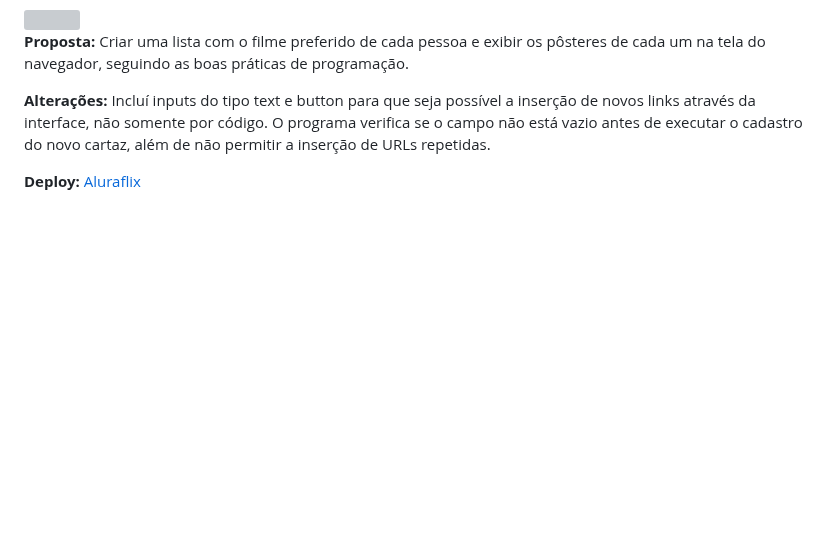
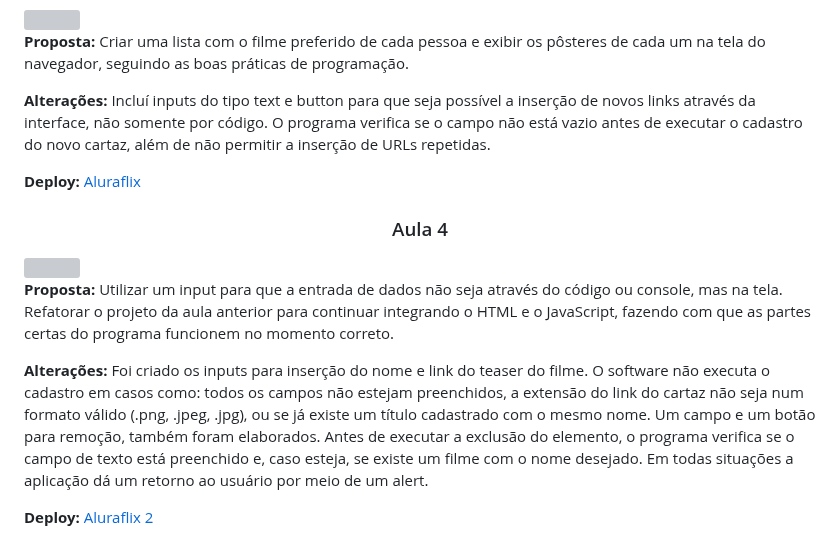
Before and after one commit to yagojsantos/imersao-dev, a Markdown page: README.md, the part around the change. Rendered like a GitHub page; blank space fills up the shorter version; grey boxes are pictures that could not be loaded.

Commit message:
Inserindo informações sobre a aula 4

```diff
--- a/README.md
+++ b/README.md
@@ -56,3 +56,15 @@ Os projetos presentes neste repositório são fruto da junção entre a base, fo
     <p><strong>Deploy: </strong><a href="https://aluraflix-yagojsantos.netlify.app/">Aluraflix</a></p>
     </div>
    </div>
+   <div style="margin:10px 0">
+    <h3 align="center">Aula 4</h3>
+    <div><img src="https://github.com/yagojsantos/imersao-dev/blob/main/aula4-aluraflix2/Aluraflix%202%20yagojsantos.gif" width="100%"></div>
+    <div>
+    <p><strong>Proposta: </strong>Utilizar um input para que a entrada de dados não seja através do código ou console, mas na tela.  Refatorar o projeto da aula anterior para continuar integrando o HTML e o JavaScript, fazendo com que as partes certas do programa funcionem no momento correto.</p>
+    <p><strong>Alterações: </strong>Foi criado os inputs para inserção do nome e link do teaser do filme. O software não executa o cadastro em casos como: todos os campos não estejam preenchidos, a extensão do link do cartaz não seja num formato válido (.png, .jpeg, .jpg), ou se já existe um título cadastrado com o mesmo nome.
+    Um campo e um botão para remoção, também foram elaborados. Antes de executar a exclusão do elemento, o programa verifica se o campo de texto está preenchido e, caso esteja, se existe um filme com o nome desejado.
+    Em todas situações a aplicação dá um retorno ao usuário por meio de um alert.
+    </p>
+    <p><strong>Deploy: </strong><a href="https://aluraflix2-yagojsantos.netlify.app/">Aluraflix 2</a></p>
+    </div>
+   </div>
```
